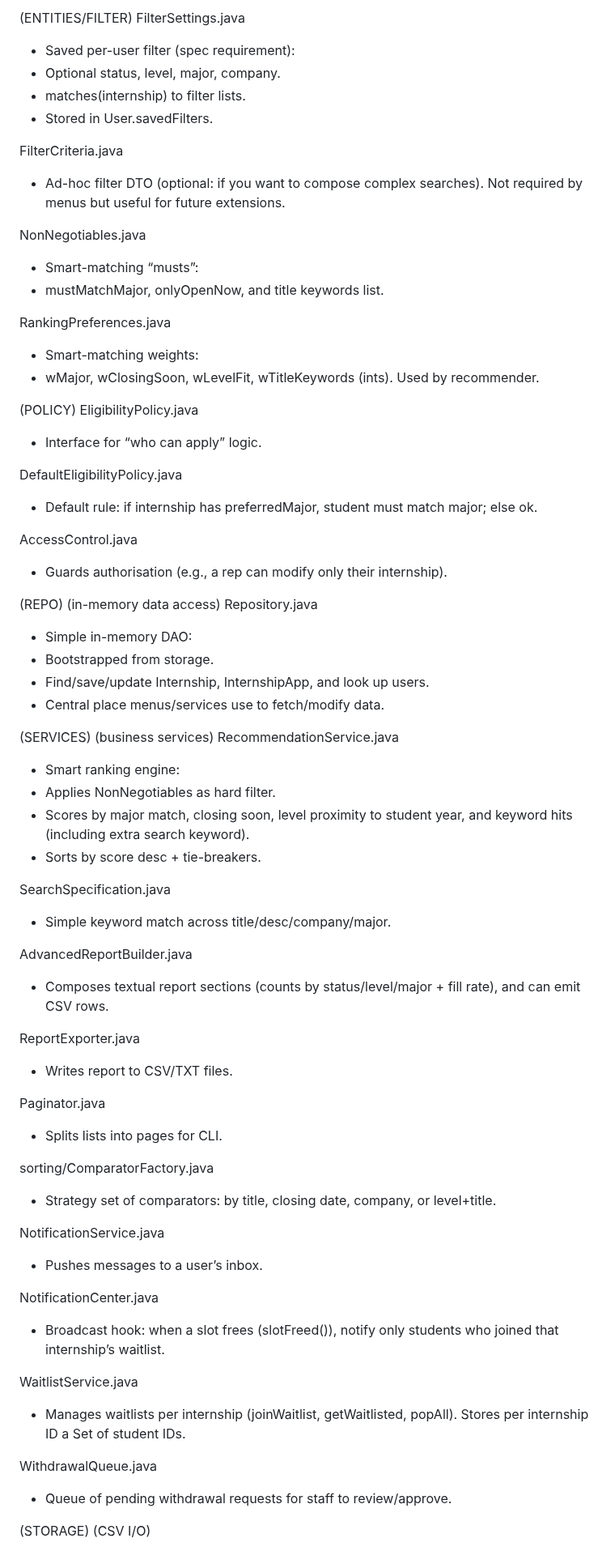
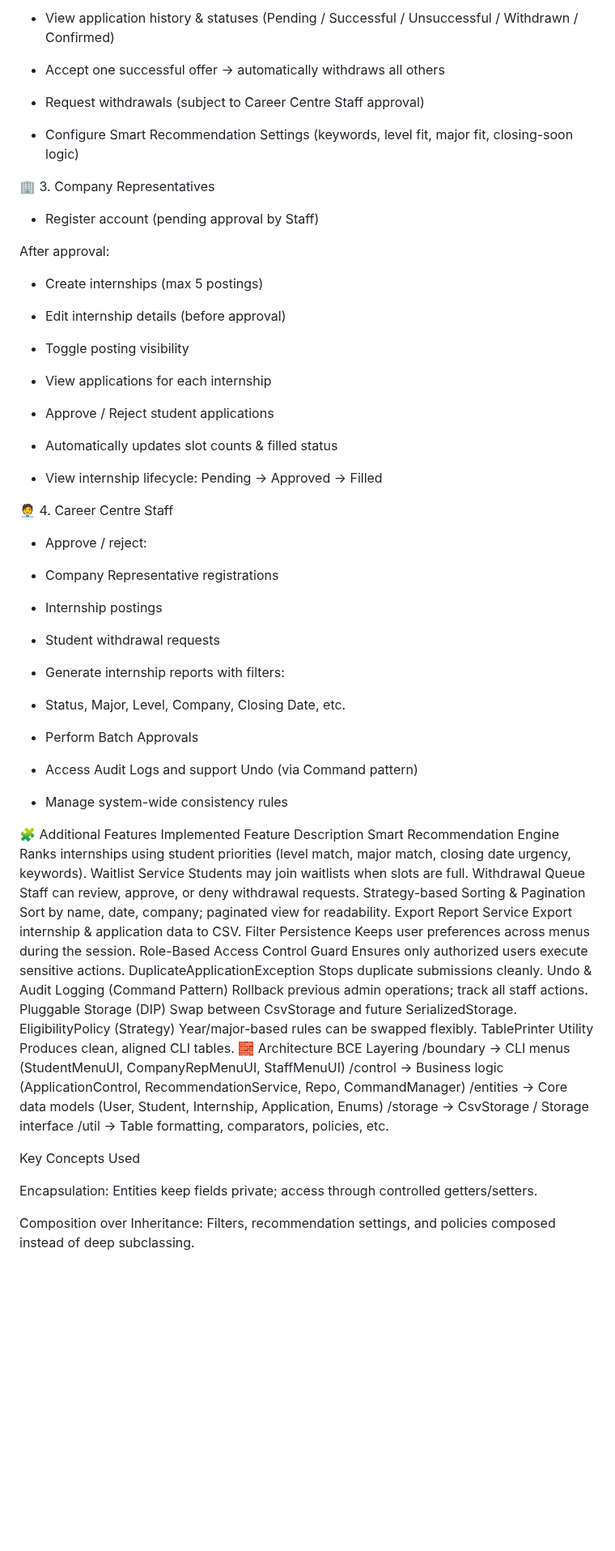
Before and after one commit to Brontt/sc2002-labproject, a Markdown page: README.md, the part around one of its changes. Shown at 81% size. Rendered like a GitHub page; blank space fills up the shorter version.

Commit message:
new readme

```diff
--- a/README.md
+++ b/README.md
@@ -79,81 +52,77 @@ InternshipIds.java
 
-(ENTITIES/FILTER)
-FilterSettings.java
-- Saved per-user filter (spec requirement):
-- Optional status, level, major, company.
-- matches(internship) to filter lists.
-- Stored in User.savedFilters.
+* View application history & statuses (Pending / Successful / Unsuccessful / Withdrawn / Confirmed)
 
-FilterCriteria.java
-- Ad-hoc filter DTO (optional: if you want to compose complex searches). Not required by menus but useful for future extensions.
+* Accept one successful offer → automatically withdraws all others
 
-NonNegotiables.java
-- Smart-matching “musts”:
-- mustMatchMajor, onlyOpenNow, and title keywords list.
+* Request withdrawals (subject to Career Centre Staff approval)
 
-RankingPreferences.java
-- Smart-matching weights:
-- wMajor, wClosingSoon, wLevelFit, wTitleKeywords (ints). Used by recommender.
+* Configure Smart Recommendation Settings (keywords, level fit, major fit, closing-soon logic)
 
+🏢 3. Company Representatives
 
+* Register account (pending approval by Staff)
 
-(POLICY)
-EligibilityPolicy.java
-- Interface for “who can apply” logic.
+After approval:
 
-DefaultEligibilityPolicy.java
-- Default rule: if internship has preferredMajor, student must match major; else ok.
+* Create internships (max 5 postings)
 
-AccessControl.java
-- Guards authorisation (e.g., a rep can modify only their internship).
+* Edit internship details (before approval)
 
+* Toggle posting visibility
 
+* View applications for each internship
 
-(REPO) (in-memory data access)
-Repository.java
-- Simple in-memory DAO:
-- Bootstrapped from storage.
-- Find/save/update Internship, InternshipApp, and look up users.
-- Central place menus/services use to fetch/modify data.
+* Approve / Reject student applications
 
+* Automatically updates slot counts & filled status
 
+* View internship lifecycle: Pending → Approved → Filled
 
-(SERVICES) (business services)
-RecommendationService.java
-- Smart ranking engine:
-- Applies NonNegotiables as hard filter.
-- Scores by major match, closing soon, level proximity to student year, and keyword hits (including extra search keyword).
-- Sorts by score desc + tie-breakers.
+🧑‍💼 4. Career Centre Staff
 
-SearchSpecification.java
-- Simple keyword match across title/desc/company/major.
+* Approve / reject:
 
-AdvancedReportBuilder.java
-- Composes textual report sections (counts by status/level/major + fill rate), and can emit CSV rows.
+* Company Representative registrations
 
-ReportExporter.java
-- Writes report to CSV/TXT files.
+* Internship postings
 
-Paginator.java
-- Splits lists into pages for CLI.
+* Student withdrawal requests
 
-sorting/ComparatorFactory.java
-- Strategy set of comparators: by title, closing date, company, or level+title.
+* Generate internship reports with filters:
 
-NotificationService.java
-- Pushes messages to a user’s inbox.
+* Status, Major, Level, Company, Closing Date, etc.
 
-NotificationCenter.java
-- Broadcast hook: when a slot frees (slotFreed()), notify only students who joined that internship’s waitlist.
+* Perform Batch Approvals
 
-WaitlistService.java
-- Manages waitlists per internship (joinWaitlist, getWaitlisted, popAll). Stores per internship ID a Set of student IDs.
+* Access Audit Logs and support Undo (via Command pattern)
 
-WithdrawalQueue.java
-- Queue of pending withdrawal requests for staff to review/approve.
+* Manage system-wide consistency rules
 
+🧩 Additional Features Implemented
+Feature	Description
+Smart Recommendation Engine	Ranks internships using student priorities (level match, major match, closing date urgency, keywords).
+Waitlist Service	Students may join waitlists when slots are full.
+Withdrawal Queue	Staff can review, approve, or deny withdrawal requests.
+Strategy-based Sorting & Pagination	Sort by name, date, company; paginated view for readability.
+Export Report Service	Export internship & application data to CSV.
+Filter Persistence	Keeps user preferences across menus during the session.
+Role-Based Access Control Guard	Ensures only authorized users execute sensitive actions.
+DuplicateApplicationException	Stops duplicate submissions cleanly.
+Undo & Audit Logging (Command Pattern)	Rollback previous admin operations; track all staff actions.
+Pluggable Storage (DIP)	Swap between CsvStorage and future SerializedStorage.
+EligibilityPolicy (Strategy)	Year/major-based rules can be swapped flexibly.
+TablePrinter Utility	Produces clean, aligned CLI tables.
+🧱 Architecture
+BCE Layering
+/boundary      → CLI menus (StudentMenuUI, CompanyRepMenuUI, StaffMenuUI)
+/control       → Business logic (ApplicationControl, RecommendationService, Repo, CommandManager)
+/entities      → Core data models (User, Student, Internship, Application, Enums)
+/storage       → CsvStorage / Storage interface
+/util          → Table formatting, comparators, policies, etc.
 
+Key Concepts Used
 
+Encapsulation: Entities keep fields private; access through controlled getters/setters.
 
-(STORAGE) (CSV I/O)
+Composition over Inheritance: Filters, recommendation settings, and policies composed instead of deep subclassing.
 
```
Also changed, not shown: other parts of README.md (+149 -103 lines).
